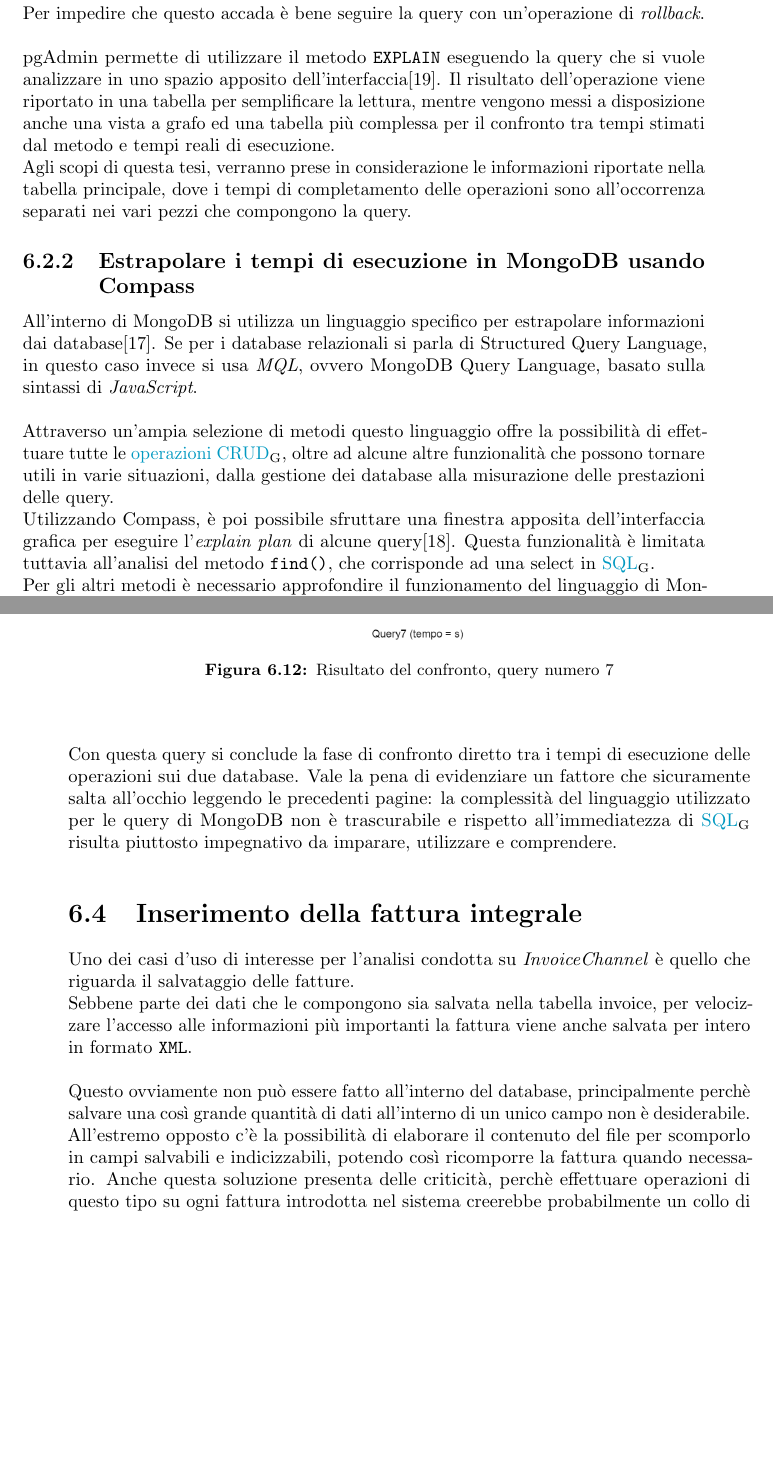
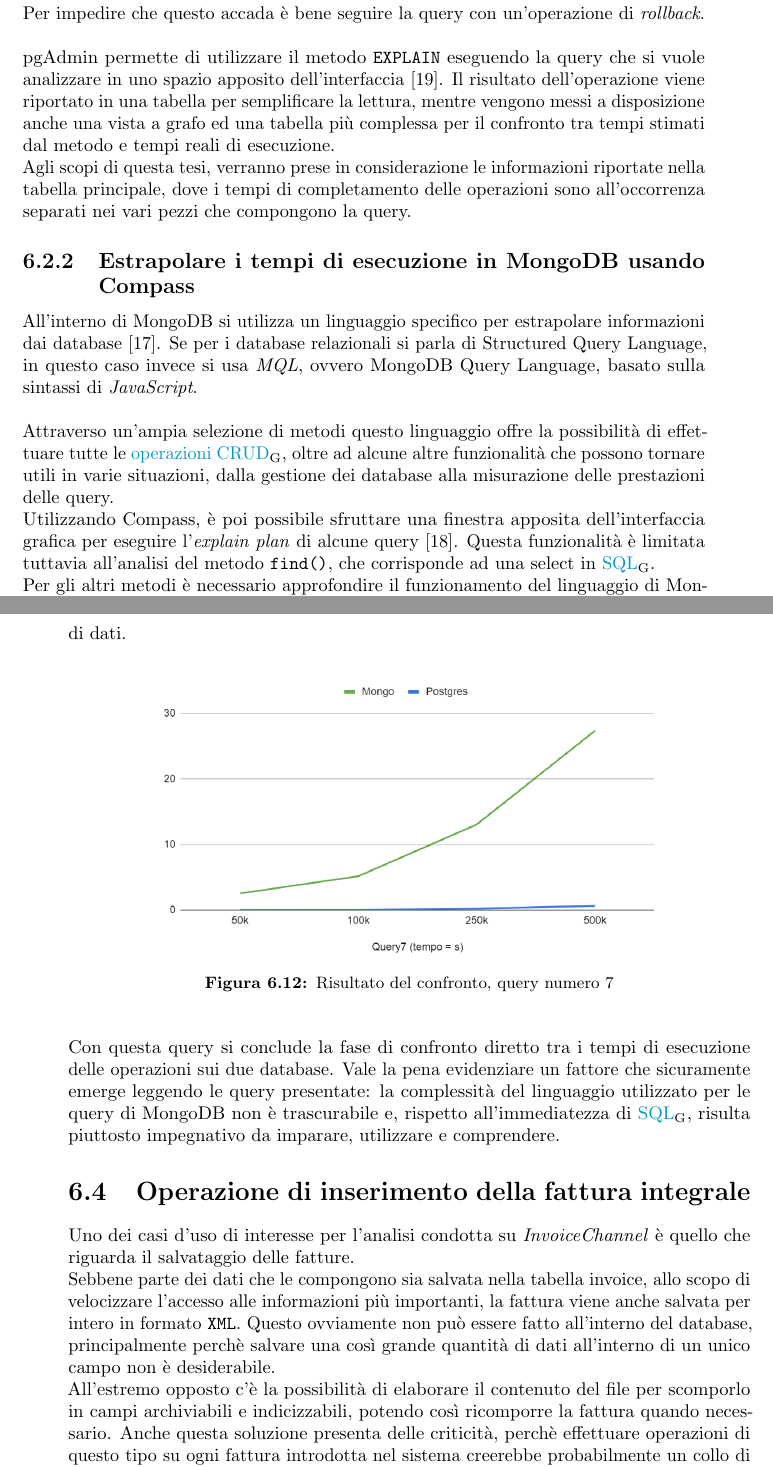
Before and after one commit to sertorinicho/thesis, a LaTeX thesis (tesi.tex, which reads capitoli/capitolo-6.tex, tesi-config.tex): two parts of pages 47 and 54 of 68, joined at a grey line, cut so that both start at the same text, the shorter picture padded with empty space. Compiled offline with pdfLaTeX.

Commit message:
update secondo giro di verifica, manca bib in glossario e build delle modifiche in questo commit

```diff
--- a/capitoli/capitolo-6.tex
+++ b/capitoli/capitolo-6.tex
@@ -284,16 +284,14 @@ MongoDB impiega tra i 5 e i 6 secondi per la stessa operazione, con la stessa qu
 \end{center}
 \end{figure}
 
-\noindent Con questa query si conclude la fase di confronto diretto tra i tempi di esecuzione delle operazioni sui due database. Vale la pena di evidenziare un fattore che sicuramente salta all'occhio leggendo le precedenti pagine: la complessità del linguaggio utilizzato per le query di MongoDB non è trascurabile e rispetto all'immediatezza di \gls{SQL}\ped{G} risulta piuttosto impegnativo da imparare, utilizzare e comprendere.
+\noindent Con questa query si conclude la fase di confronto diretto tra i tempi di esecuzione delle operazioni sui due database. Vale la pena evidenziare un fattore che sicuramente emerge leggendo le query presentate: la complessità del linguaggio utilizzato per le query di MongoDB non è trascurabile e, rispetto all'immediatezza di \gls{SQL}\ped{G}, risulta piuttosto impegnativo da imparare, utilizzare e comprendere.
 
 %**************************************************************
-\section{Inserimento della fattura integrale}
+\section{Operazione di inserimento della fattura integrale}
 \label{sec:fattura-integrale}
 Uno dei casi d'uso di interesse per l'analisi condotta su \textit{InvoiceChannel} è quello che riguarda il salvataggio delle fatture.\\
-Sebbene parte dei dati che le compongono sia salvata nella tabella invoice, per velocizzare l'accesso alle informazioni più importanti la fattura viene anche salvata per intero in formato \texttt{XML}.\\
-
-\noindent Questo ovviamente non può essere fatto all'interno del database, principalmente perchè salvare una così grande quantità di dati all'interno di un unico campo non è desiderabile.\\
-All'estremo opposto c'è la possibilità di elaborare il contenuto del file per scomporlo in campi salvabili e indicizzabili, potendo così ricomporre la fattura quando necessario. Anche questa soluzione presenta delle criticità, perchè effettuare operazioni di questo tipo su ogni fattura introdotta nel sistema creerebbe probabilmente un collo di bottiglia, e anche ricomporla quando necessario potrebbe rivelarsi costoso o non pratico.\\
+Sebbene parte dei dati che le compongono sia salvata nella tabella invoice, allo scopo di velocizzare l'accesso alle informazioni più importanti, la fattura viene anche salvata per intero in formato \texttt{XML}. Questo ovviamente non può essere fatto all'interno del database, principalmente perchè salvare una così grande quantità di dati all'interno di un unico campo non è desiderabile.\\
+All'estremo opposto c'è la possibilità di elaborare il contenuto del file per scomporlo in campi archiviabili e indicizzabili, potendo così ricomporre la fattura quando necessario. Anche questa soluzione presenta delle criticità, perchè effettuare operazioni di questo tipo su ogni fattura introdotta nel sistema creerebbe probabilmente un collo di bottiglia, e anche ricomporla quando necessario potrebbe rivelarsi costoso o non pratico.\\
 
 \noindent La soluzione, come spesso succede, sta nel mezzo, e se ne trova un esempio all'interno dell'architettura di MongoDB, come di seguito riportato.\\
 Come è stato visto, MongoDB salva i propri documenti in formato \texttt{JSON}, introducendo degli ``effetti collaterali'' che tornano utili al nostro caso d'uso.\\
--- a/tesi-config.tex
+++ b/tesi-config.tex
@@ -191,7 +191,7 @@
     gi-ral-din
 }
 
-\newcommand{\sectionname}{sezione}
+\newcommand{\sectionname}{Sezione}
 \addto\captionsitalian{\renewcommand{\figurename}{Figura}
                        \renewcommand{\tablename}{Tabella}}
 
```
Also changed, not shown: capitoli/capitolo-1.tex (+1 -1 lines), capitoli/capitolo-2.tex (+1 -1 lines), capitoli/capitolo-3.tex (+6 -6 lines), capitoli/capitolo-4.tex (+4 -4 lines), capitoli/capitolo-5.tex (+2 -2 lines), inizio-fine/sommario.tex (+1 -1 lines), capitoli/capitolo-6.tex (16 more changed lines).
